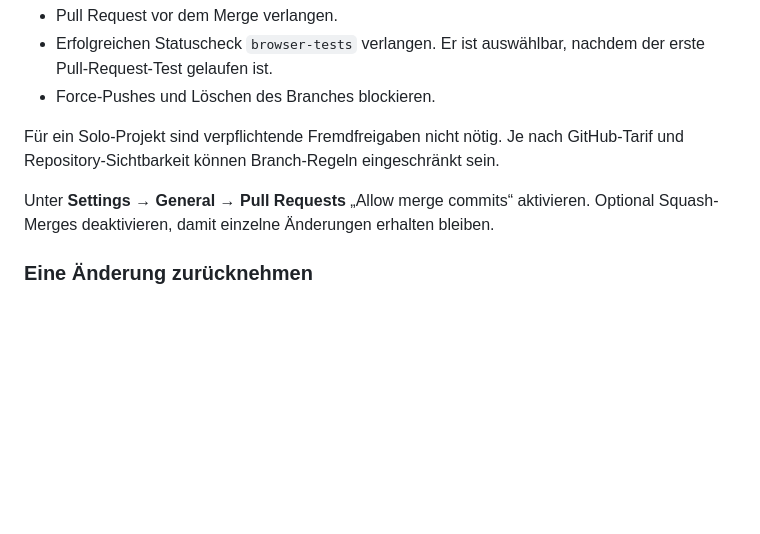
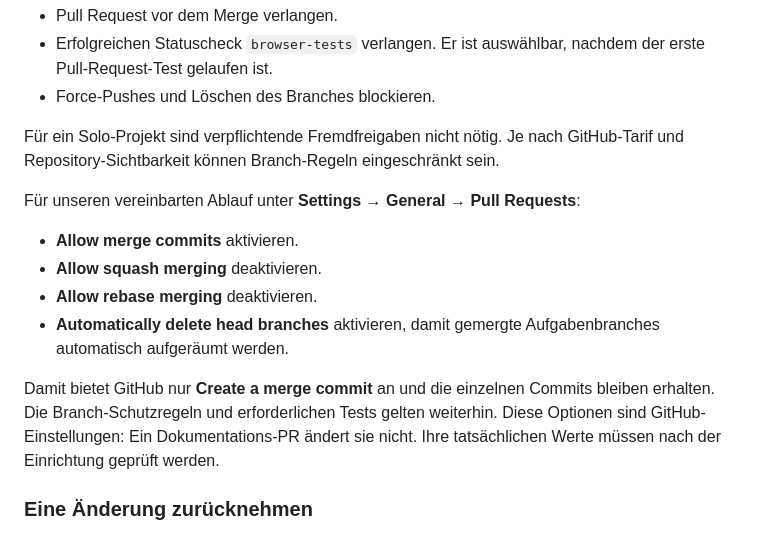
Before and after one commit to peevey/vibe_test, a Markdown page: README.md, the part around the change. Rendered like a GitHub page; blank space fills up the shorter version.

Commit message:
Document required merge-method repository settings

```diff
--- a/README.md
+++ b/README.md
@@ -71,7 +71,14 @@ Unter **Settings → Rules → Rulesets** eine Branch-Regel für `main` anlegen
 
 Für ein Solo-Projekt sind verpflichtende Fremdfreigaben nicht nötig. Je nach GitHub-Tarif und Repository-Sichtbarkeit können Branch-Regeln eingeschränkt sein.
 
-Unter **Settings → General → Pull Requests** „Allow merge commits“ aktivieren. Optional Squash-Merges deaktivieren, damit einzelne Änderungen erhalten bleiben.
+Für unseren vereinbarten Ablauf unter **Settings → General → Pull Requests**:
+
+- **Allow merge commits** aktivieren.
+- **Allow squash merging** deaktivieren.
+- **Allow rebase merging** deaktivieren.
+- **Automatically delete head branches** aktivieren, damit gemergte Aufgabenbranches automatisch aufgeräumt werden.
+
+Damit bietet GitHub nur **Create a merge commit** an und die einzelnen Commits bleiben erhalten. Die Branch-Schutzregeln und erforderlichen Tests gelten weiterhin. Diese Optionen sind GitHub-Einstellungen: Ein Dokumentations-PR ändert sie nicht. Ihre tatsächlichen Werte müssen nach der Einrichtung geprüft werden.
 
 ### Eine Änderung zurücknehmen
 
```
Also changed, not shown: AGENTS.md (+4 -1 lines).
